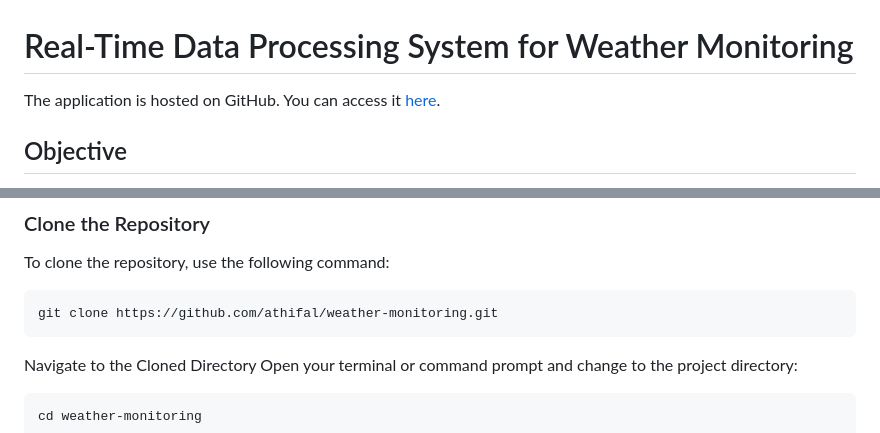
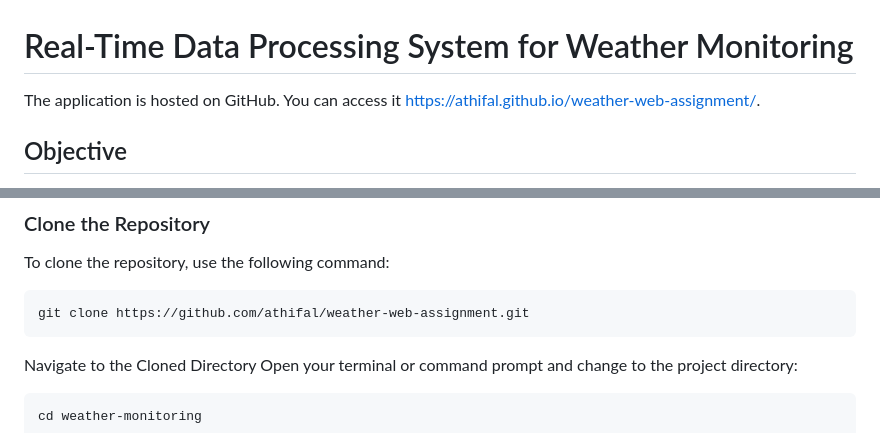
Before and after one commit to athifal/weather-web-assignment, a Markdown page: README.md, 2 parts joined by grey strips. Drawn GitHub-style.

````diff
--- a/README.md
+++ b/README.md
@@ -1,5 +1,5 @@
 # Real-Time Data Processing System for Weather Monitoring
-The application is hosted on GitHub. You can access it [here](https://github.com/athifal/weather-monitoring).
+The application is hosted on GitHub. You can access it [https://athifal.github.io/weather-web-assignment/](https://athifal.github.io/weather-web-assignment/).
 
 ## Objective
 The objective of this application is to monitor weather conditions in real-time using the OpenWeatherMap API. Users can view current weather, 5-day forecasts, and configure alerting thresholds for temperature. The weather data is automatically updated every 5 minutes, and users can set their preferences for the temperature unit (Celsius, Kelvin, or Fahrenheit).
@@ -42,7 +42,7 @@ Daily summaries and trends, including average, maximum, and minimum temperatures
 To clone the repository, use the following command:
 
 ```bash
-git clone https://github.com/athifal/weather-monitoring.git
+git clone https://github.com/athifal/weather-web-assignment.git
 ```
 Navigate to the Cloned Directory
 Open your terminal or command prompt and change to the project directory:
````
